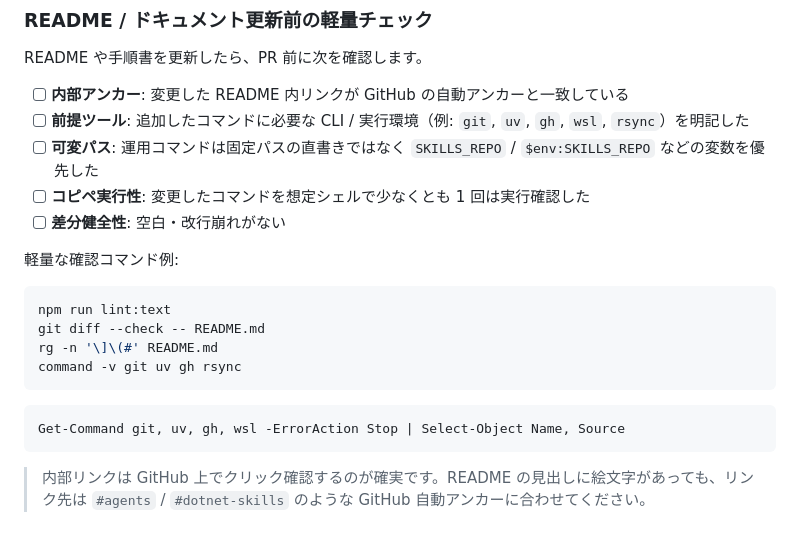
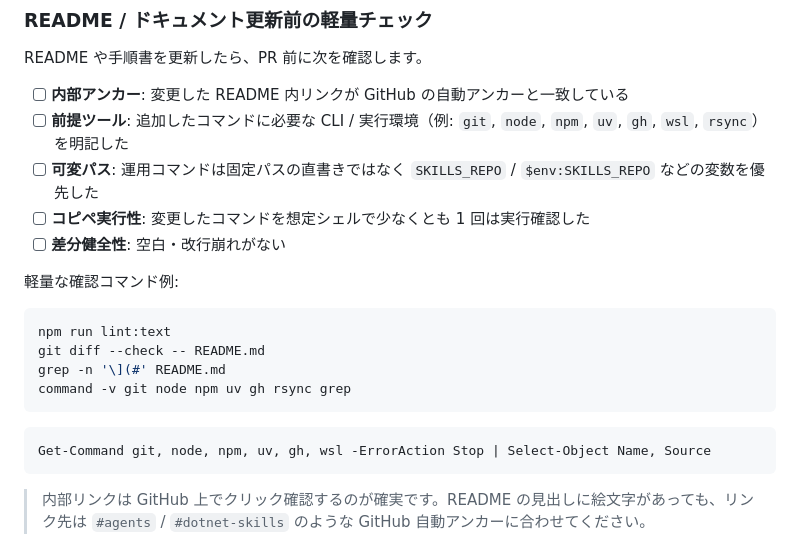
Before and after one commit to RyoMurakami1983/skills_repository, a Markdown page: README.md, the part around the change. Rendered like a GitHub page.

Commit message:
docs: README検証手順の前提ツールを整合
- README 軽量チェックの前提ツール例に node と npm を追加
- アンカー確認例を rg から grep に置き換え、前提ツールと整合

Why: PR #136 のレビュー指摘どおり、チェック例と前提ツールの整合を取り、不要な rg 依存を避けるため

Co-authored-by: Copilot <223556219+Copilot@users.noreply.github.com>

````diff
--- a/README.md
+++ b/README.md
@@ -94,7 +94,7 @@ uv run python skills\skill-quality-validation\scripts\validate_skill.py path\to\
 README や手順書を更新したら、PR 前に次を確認します。
 
 - [ ] **内部アンカー**: 変更した README 内リンクが GitHub の自動アンカーと一致している
-- [ ] **前提ツール**: 追加したコマンドに必要な CLI / 実行環境（例: `git`, `uv`, `gh`, `wsl`, `rsync`）を明記した
+- [ ] **前提ツール**: 追加したコマンドに必要な CLI / 実行環境（例: `git`, `node`, `npm`, `uv`, `gh`, `wsl`, `rsync`）を明記した
 - [ ] **可変パス**: 運用コマンドは固定パスの直書きではなく `SKILLS_REPO` / `$env:SKILLS_REPO` などの変数を優先した
 - [ ] **コピペ実行性**: 変更したコマンドを想定シェルで少なくとも 1 回は実行確認した
 - [ ] **差分健全性**: 空白・改行崩れがない
@@ -104,12 +104,12 @@ README や手順書を更新したら、PR 前に次を確認します。
 ```bash
 npm run lint:text
 git diff --check -- README.md
-rg -n '\]\(#' README.md
-command -v git uv gh rsync
+grep -n '\](#' README.md
+command -v git node npm uv gh rsync grep
 ```
 
 ```powershell
-Get-Command git, uv, gh, wsl -ErrorAction Stop | Select-Object Name, Source
+Get-Command git, node, npm, uv, gh, wsl -ErrorAction Stop | Select-Object Name, Source
 ```
 
 > 内部リンクは GitHub 上でクリック確認するのが確実です。README の見出しに絵文字があっても、リンク先は `#agents` / `#dotnet-skills` のような GitHub 自動アンカーに合わせてください。
````
